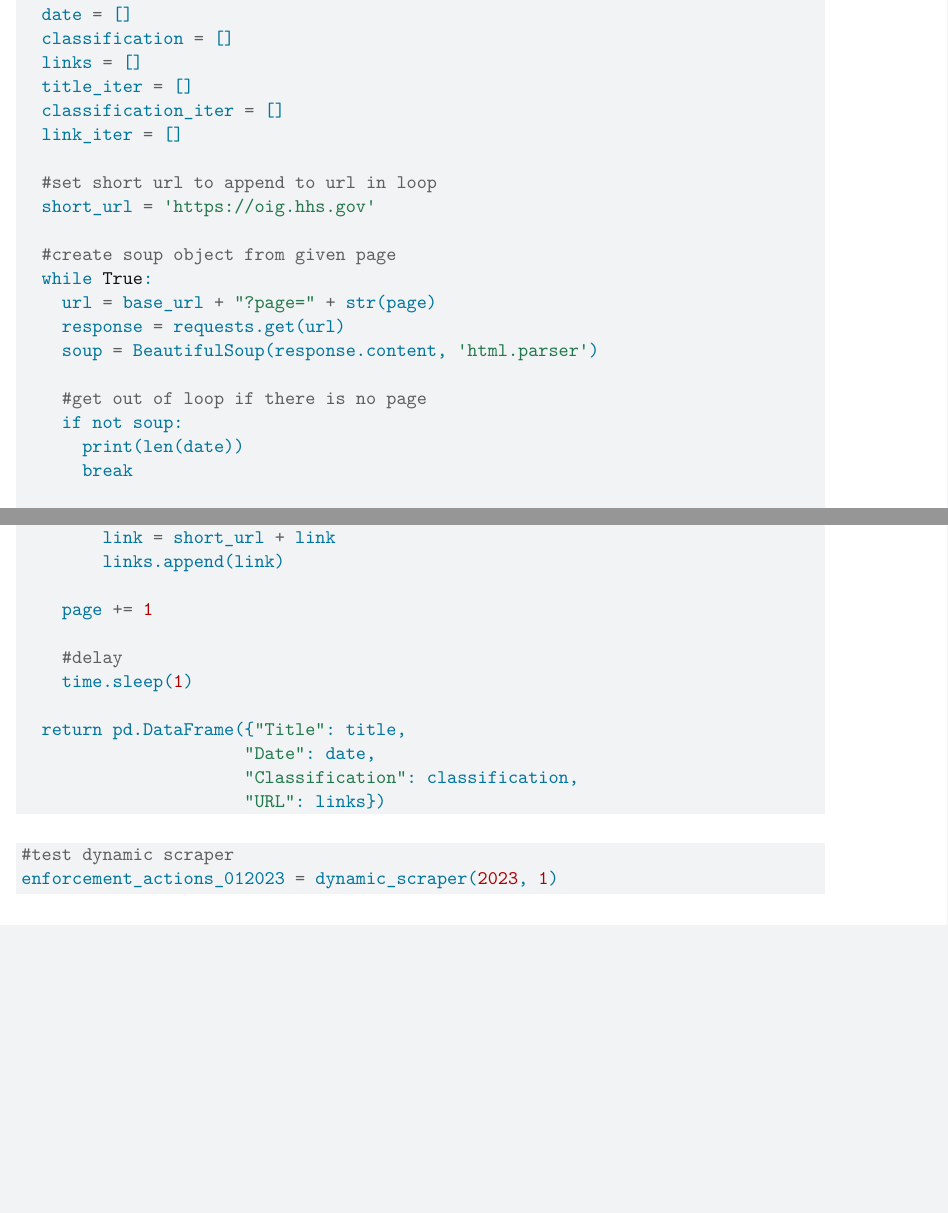
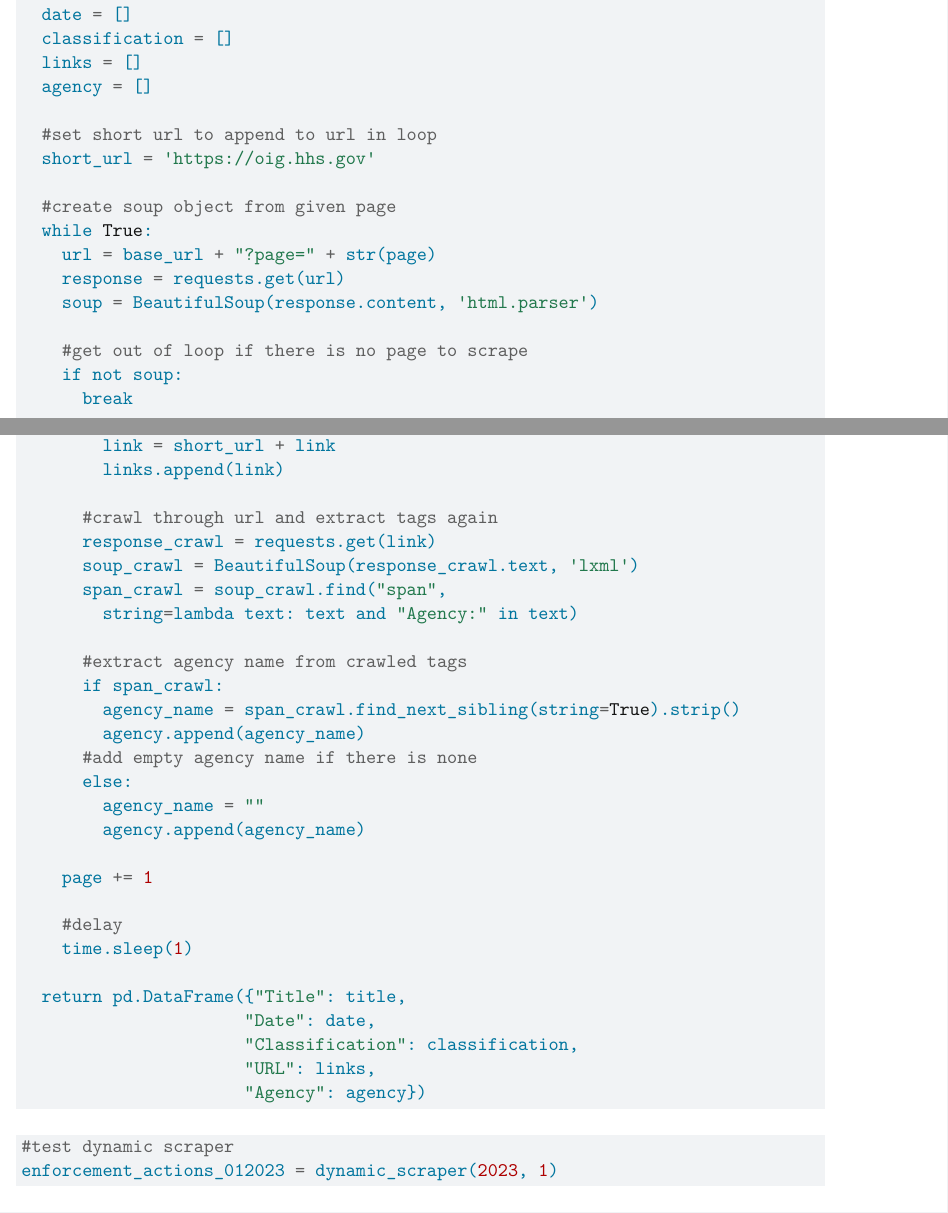
Before and after one commit to alisonfilbey/problem-set-4, a Quarto document (ps5.qmd): two parts of pages 4 and 5 of 7, joined at a grey line, cut so that both start at the same text, the shorter picture padded with empty space. Rendered offline with R 4.5, knitr and Pandoc in place of Quarto, then LaTeX, with nearby package versions; some code elsewhere in the file could not run offline.

Commit message:
updates to section 2

````diff
--- a/ps5.qmd
+++ b/ps5.qmd
@@ -169,9 +169,7 @@ def dynamic_scraper(year, month):
   date = []
   classification = []
   links = []
-  title_iter = []
-  classification_iter = []
-  link_iter = []
+  agency = []
 
   #set short url to append to url in loop
   short_url = 'https://oig.hhs.gov'
@@ -182,9 +180,8 @@ def dynamic_scraper(year, month):
     response = requests.get(url)
     soup = BeautifulSoup(response.content, 'html.parser')
 
-    #get out of loop if there is no page
+    #get out of loop if there is no page to scrape
     if not soup:
-      print(len(date))
       break
 
     #find all necessary tags on given page
@@ -219,6 +217,21 @@ def dynamic_scraper(year, month):
         link = short_url + link
         links.append(link)
 
+      #crawl through url and extract tags again
+      response_crawl = requests.get(link)
+      soup_crawl = BeautifulSoup(response_crawl.text, 'lxml')
+      span_crawl = soup_crawl.find("span",
+        string=lambda text: text and "Agency:" in text)
+
+      #extract agency name from crawled tags
+      if span_crawl:
+        agency_name = span_crawl.find_next_sibling(string=True).strip()
+        agency.append(agency_name)
+      #add empty agency name if there is none
+      else:
+        agency_name = ""
+        agency.append(agency_name)
+
     page += 1
 
     #delay
@@ -227,7 +240,8 @@ def dynamic_scraper(year, month):
   return pd.DataFrame({"Title": title,
                       "Date": date,
                       "Classification": classification,
-                      "URL": links})
+                      "URL": links,
+                      "Agency": agency})
 ```
 
 ```{python}
````
Also changed, not shown: ps5.qmd (6 more changed lines).
